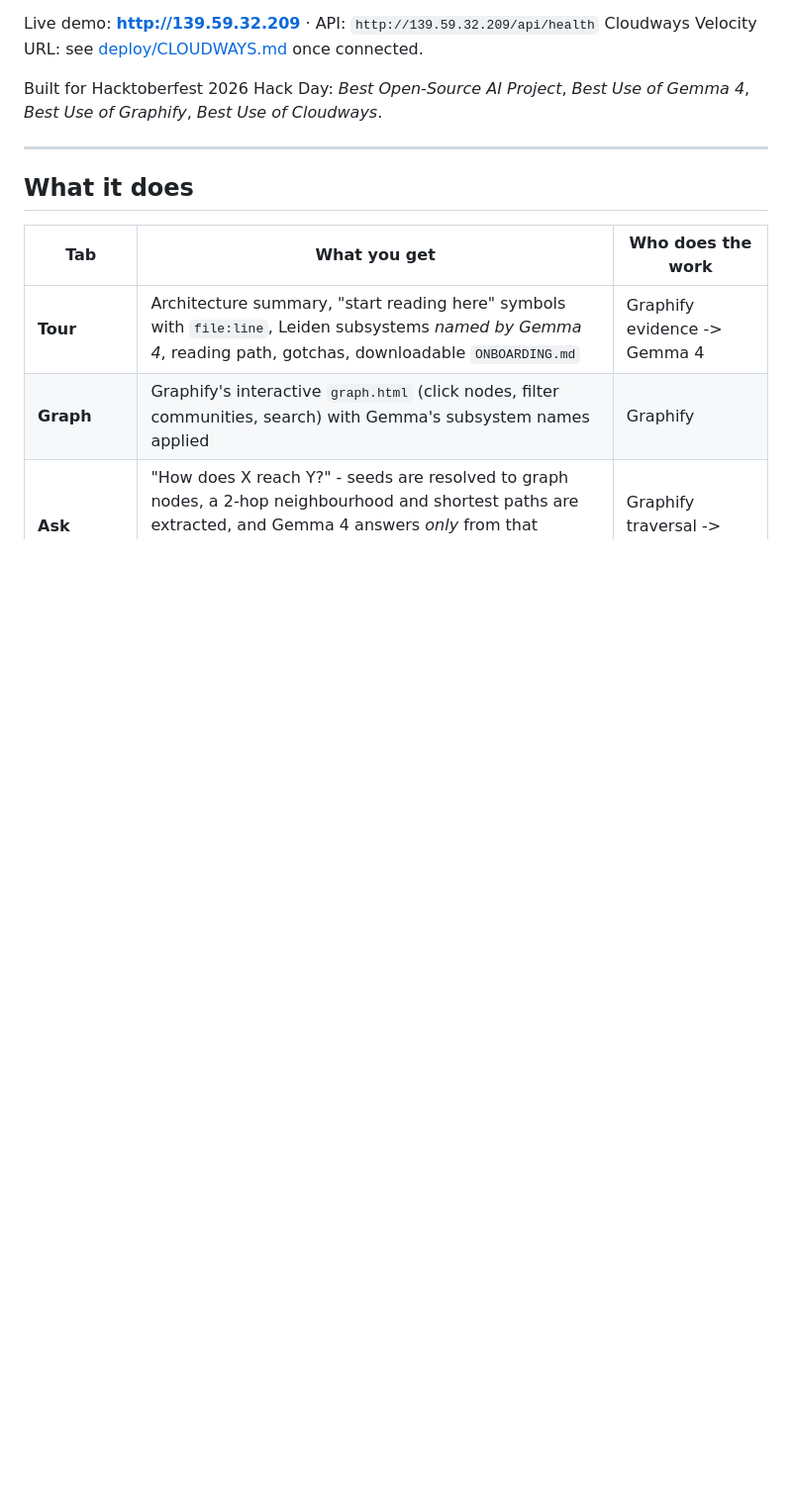
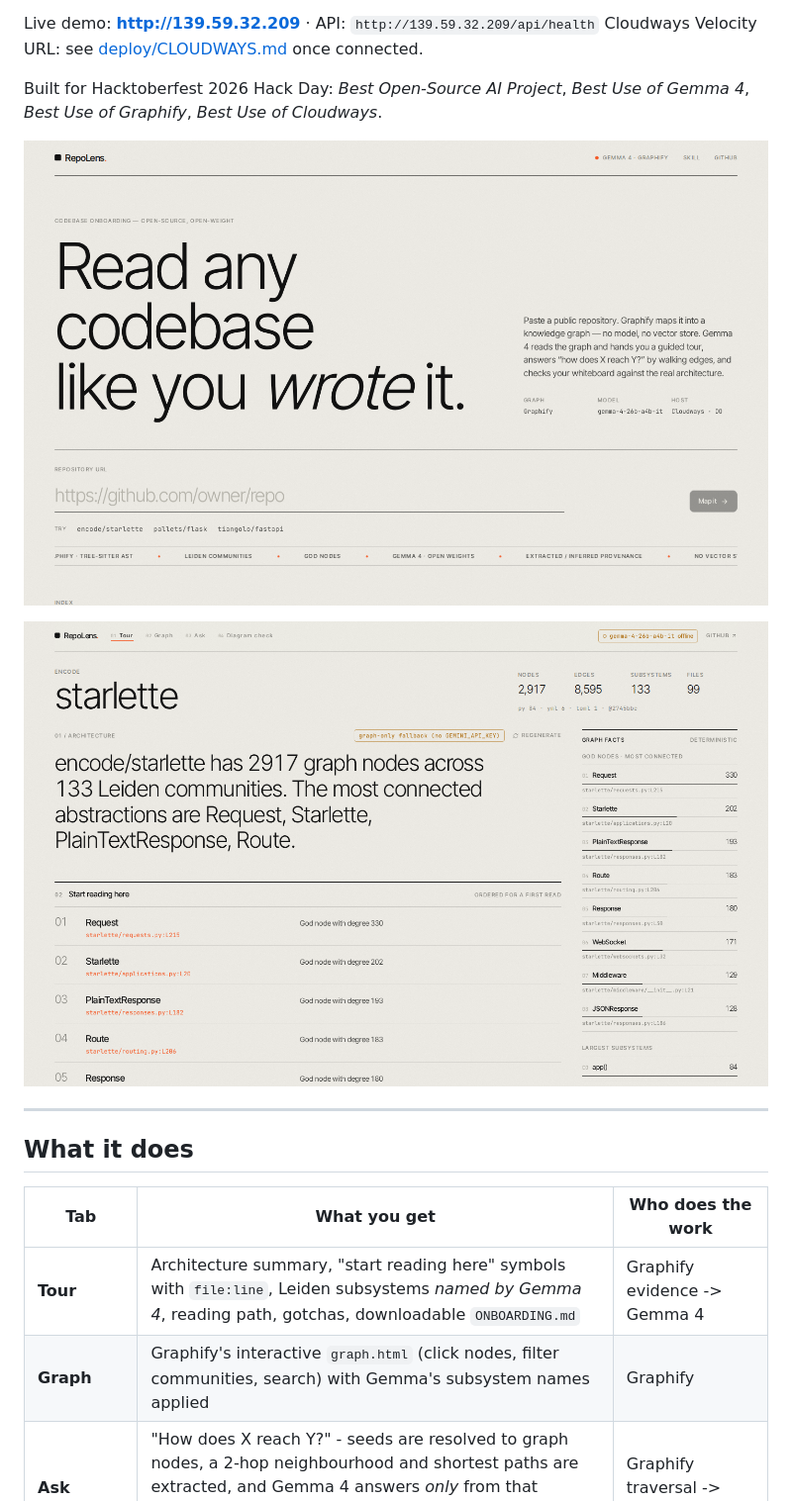
Before and after one commit to tf153/RepoLens, a Markdown page: README.md, the part around the change. Shown at 99% size. GitHub-like rendering; pictures changed too: demo/screenshot-home.png (added), demo/screenshot-tour.png (added); blank space fills up the shorter version.

```diff
--- a/README.md
+++ b/README.md
@@ -12,6 +12,10 @@ Cloudways Velocity URL: see [deploy/CLOUDWAYS.md](deploy/CLOUDWAYS.md) once conn
 
 Built for Hacktoberfest 2026 Hack Day: *Best Open-Source AI Project*, *Best Use of Gemma 4*,
 *Best Use of Graphify*, *Best Use of Cloudways*.
+
+![RepoLens home](demo/screenshot-home.png)
+
+![RepoLens tour](demo/screenshot-tour.png)
 
 ---
 
```
Also changed, not shown: demo/screenshot-graph.png (added), 9 other files.
